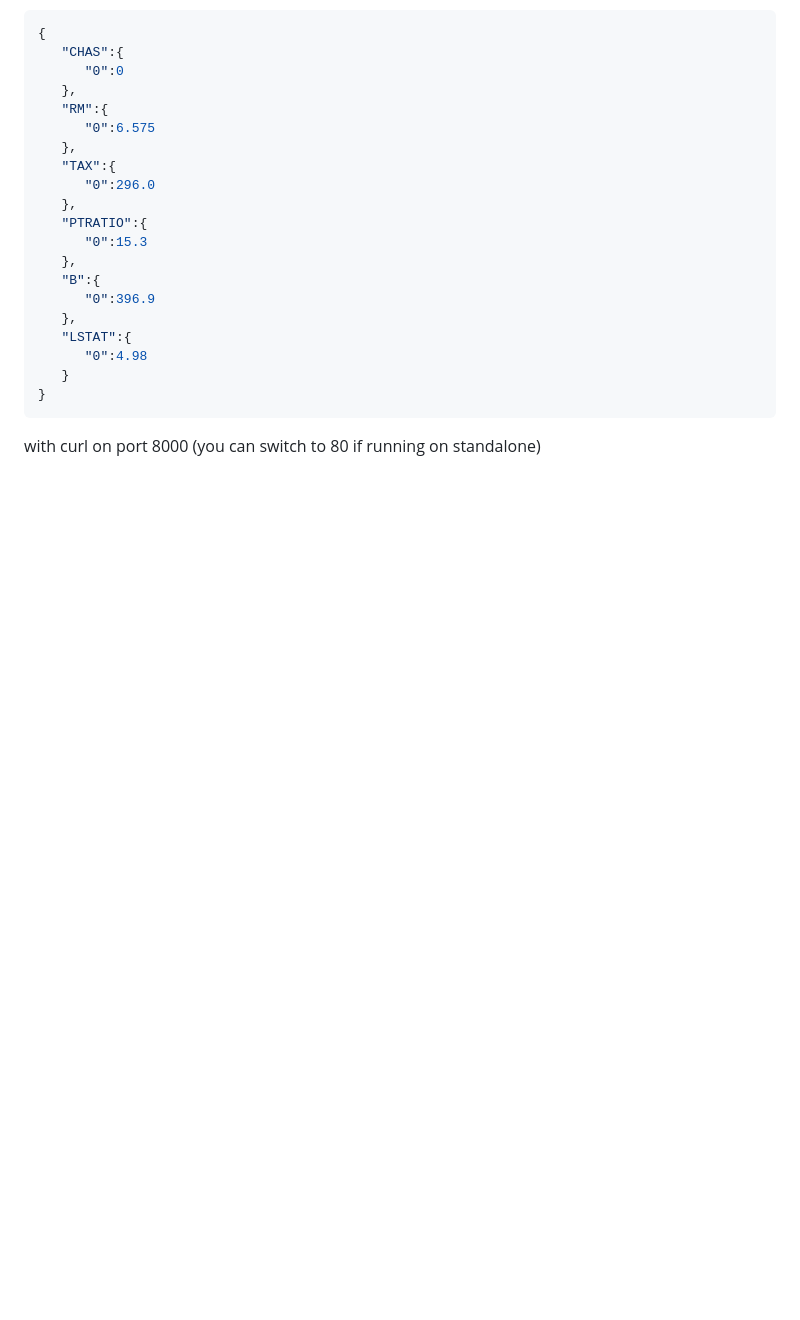
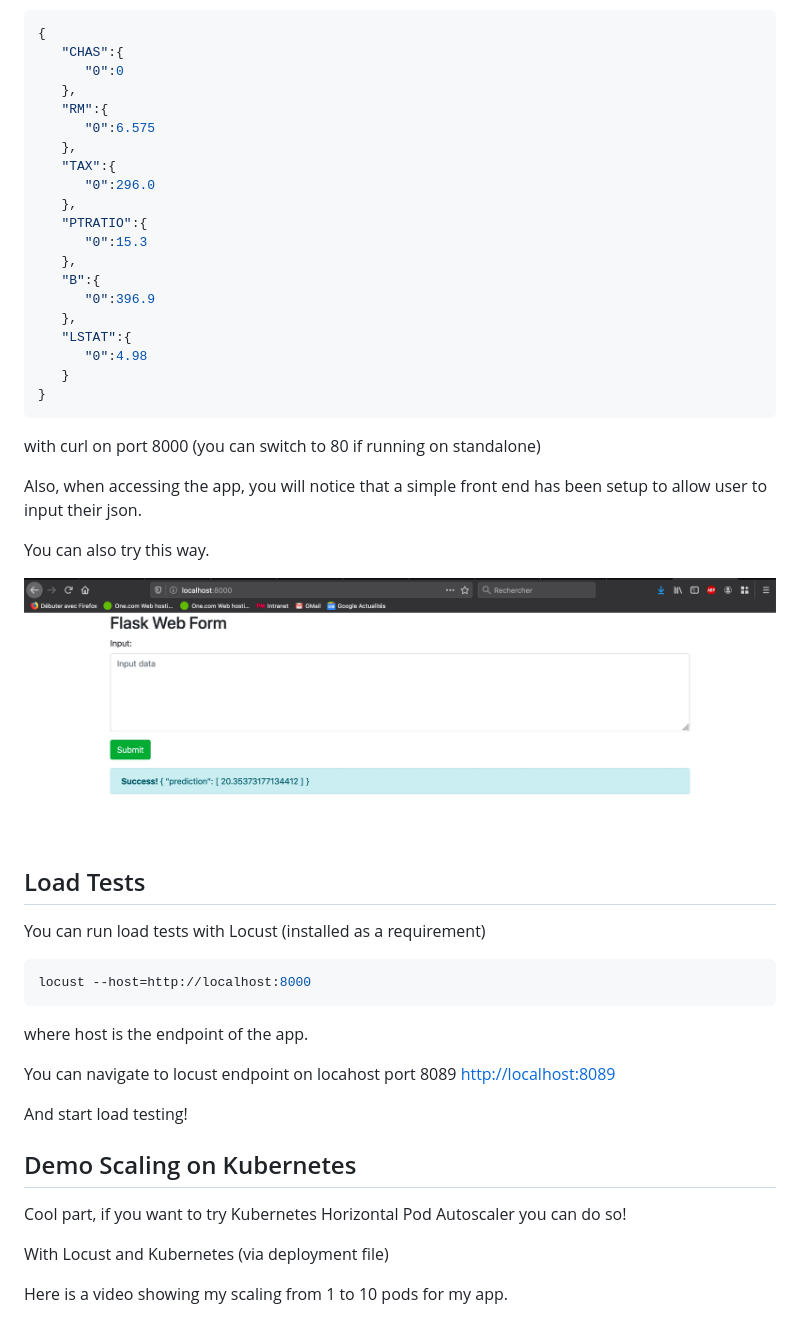
Before and after one commit to Adriks976/udacity-Project4, a Markdown page: README.md, the part around the change printed below. Drawn GitHub-style; pictures changed too: demos/frontend.jpg (added); blank space fills up the shorter version.

Commit message:
add photos and improve readme

````diff
--- a/README.md
+++ b/README.md
@@ -102,3 +120,32 @@ By default this script will post a json:
 ```
 
 with curl on port 8000 (you can switch to 80 if running on standalone)
+
+Also, when accessing the app, you will notice that a simple front end has been setup to allow user to input their json.
+
+You can also try this way.
+
+![Website front end](demos/frontend.jpg)
+
+## Load Tests
+
+You can run load tests with Locust (installed as a requirement)
+
+```bash
+locust --host=http://localhost:8000
+```
+
+where host is the endpoint of the app.
+
+You can navigate to locust endpoint on locahost port 8089 [http://localhost:8089](http://localhost:8089)
+
+And start load testing!
+
+## Demo Scaling on Kubernetes
+
+Cool part, if you want to try Kubernetes Horizontal Pod Autoscaler you can do so!
+
+With Locust and Kubernetes (via deployment file)
+
+Here is a video showing my scaling from 1 to 10 pods for my app.
+
````
Also changed, not shown: other parts of README.md (+26 -3 lines).
